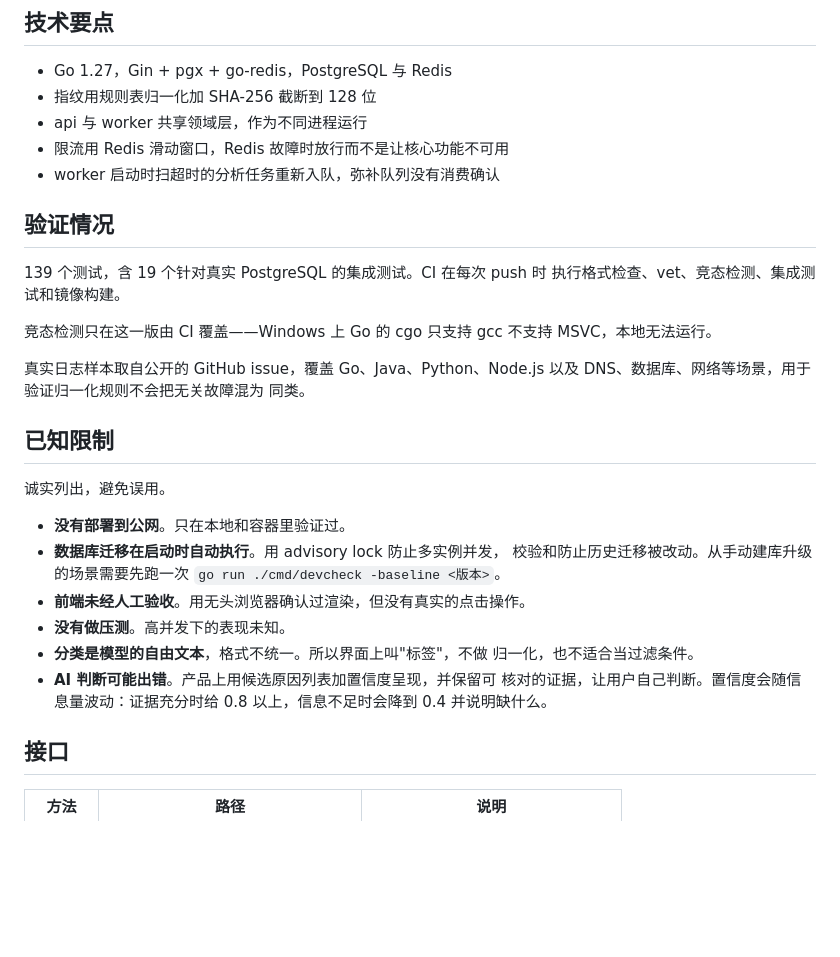
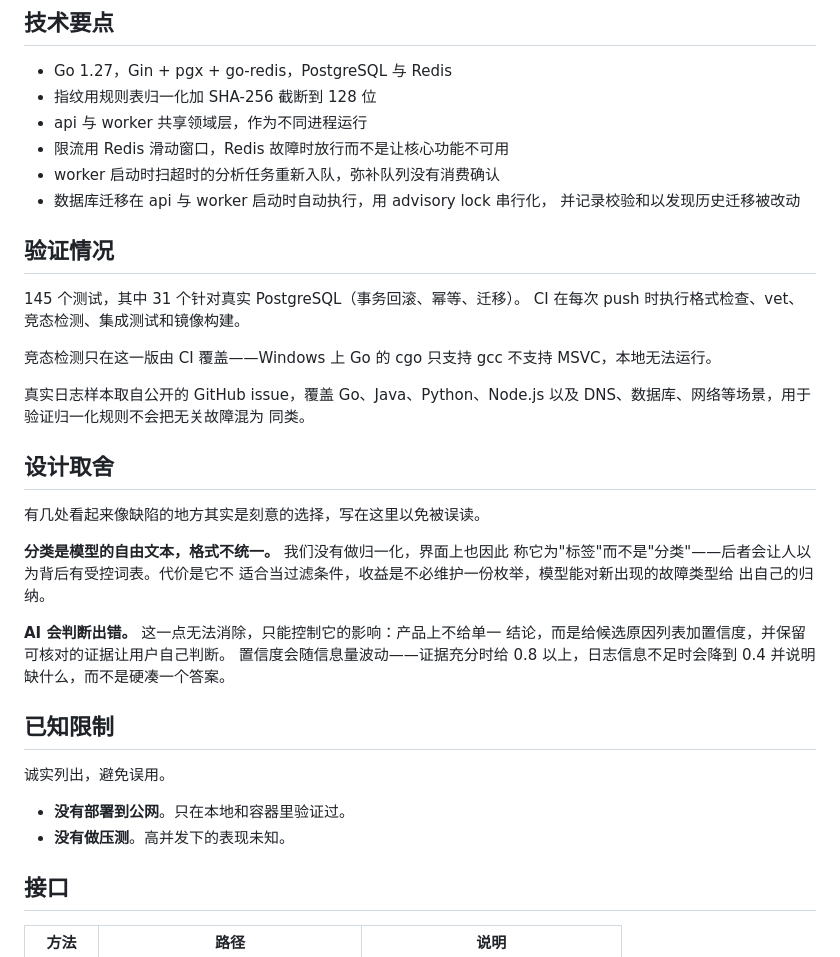
Before and after one commit to mosterakie/DevLens, a Markdown page: RELEASE_NOTES.md, the part around the change. Rendered like a GitHub page; blank space fills up the shorter version.

```diff
--- a/RELEASE_NOTES.md
+++ b/RELEASE_NOTES.md
@@ -44,11 +44,13 @@ go run ./cmd/worker            # 另一个窗口
 - api 与 worker 共享领域层，作为不同进程运行
 - 限流用 Redis 滑动窗口，Redis 故障时放行而不是让核心功能不可用
 - worker 启动时扫超时的分析任务重新入队，弥补队列没有消费确认
+- 数据库迁移在 api 与 worker 启动时自动执行，用 advisory lock 串行化，
+  并记录校验和以发现历史迁移被改动
 
 ## 验证情况
 
-139 个测试，含 19 个针对真实 PostgreSQL 的集成测试。CI 在每次 push 时
-执行格式检查、vet、竞态检测、集成测试和镜像构建。
+145 个测试，其中 31 个针对真实 PostgreSQL（事务回滚、幂等、迁移）。
+CI 在每次 push 时执行格式检查、vet、竞态检测、集成测试和镜像构建。
 
 竞态检测只在这一版由 CI 覆盖——Windows 上 Go 的 cgo 只支持 gcc 不支持
 MSVC，本地无法运行。
@@ -57,21 +59,26 @@ MSVC，本地无法运行。
 以及 DNS、数据库、网络等场景，用于验证归一化规则不会把无关故障混为
 同类。
 
+## 设计取舍
+
+有几处看起来像缺陷的地方其实是刻意的选择，写在这里以免被误读。
+
+**分类是模型的自由文本，格式不统一。** 我们没有做归一化，界面上也因此
+称它为"标签"而不是"分类"——后者会让人以为背后有受控词表。代价是它不
+适合当过滤条件，收益是不必维护一份枚举，模型能对新出现的故障类型给
+出自己的归纳。
+
+**AI 会判断出错。** 这一点无法消除，只能控制它的影响：产品上不给单一
+结论，而是给候选原因列表加置信度，并保留可核对的证据让用户自己判断。
+置信度会随信息量波动——证据充分时给 0.8 以上，日志信息不足时会降到
+0.4 并说明缺什么，而不是硬凑一个答案。
+
 ## 已知限制
 
 诚实列出，避免误用。
 
 - **没有部署到公网**。只在本地和容器里验证过。
-- **数据库迁移在启动时自动执行**。用 advisory lock 防止多实例并发，
-  校验和防止历史迁移被改动。从手动建库升级的场景需要先跑一次
-  `go run ./cmd/devcheck -baseline <版本>`。
-- **前端未经人工验收**。用无头浏览器确认过渲染，但没有真实的点击操作。
 - **没有做压测**。高并发下的表现未知。
-- **分类是模型的自由文本**，格式不统一。所以界面上叫"标签"，不做
-  归一化，也不适合当过滤条件。
-- **AI 判断可能出错**。产品上用候选原因列表加置信度呈现，并保留可
-  核对的证据，让用户自己判断。置信度会随信息量波动：证据充分时给
-  0.8 以上，信息不足时会降到 0.4 并说明缺什么。
 
 ## 接口
 
```
Also changed, not shown: docs/design/11-verification.md (+47 -5 lines).
